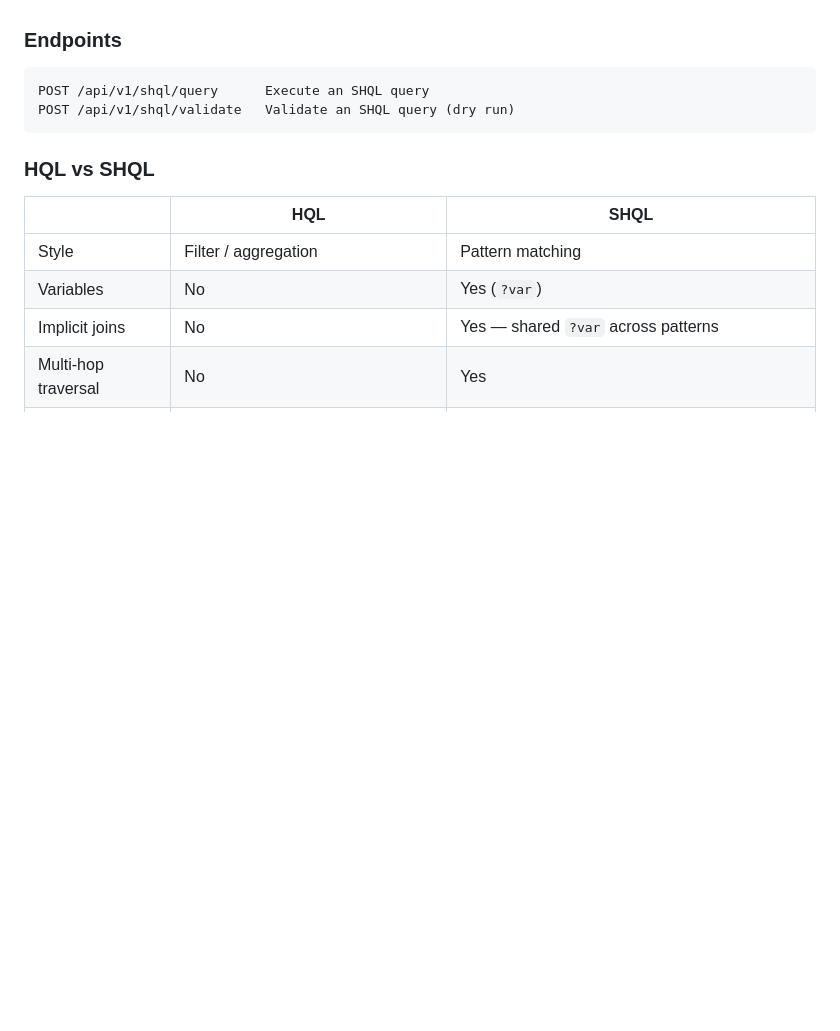
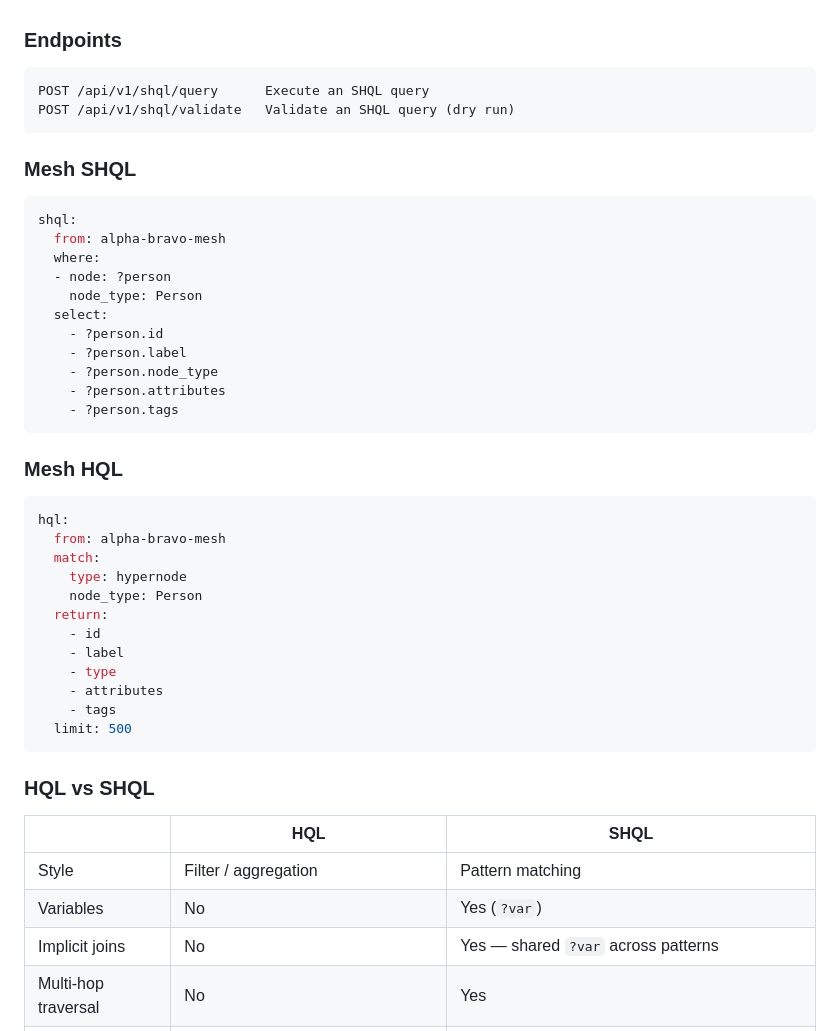
Before and after one commit to gseaton/hgai, a Markdown page: README.md, the part around the change. Rendered like a GitHub page; blank space fills up the shorter version.

Commit message:
added mesh SHQL and HQL example queries in README

`````diff
--- a/README.md
+++ b/README.md
@@ -878,6 +878,39 @@ POST /api/v1/shql/query      Execute an SHQL query
 POST /api/v1/shql/validate   Validate an SHQL query (dry run)
 ```
 
+### Mesh SHQL
+
+```yaml
+shql:
+  from: alpha-bravo-mesh
+  where:
+  - node: ?person
+    node_type: Person
+  select:
+    - ?person.id
+    - ?person.label
+    - ?person.node_type
+    - ?person.attributes
+    - ?person.tags
+````
+
+### Mesh HQL
+
+```yaml
+hql:
+  from: alpha-bravo-mesh
+  match:
+    type: hypernode
+    node_type: Person
+  return:
+    - id
+    - label
+    - type
+    - attributes
+    - tags
+  limit: 500
+```
+
 ### HQL vs SHQL
 
 | | HQL | SHQL |
`````
